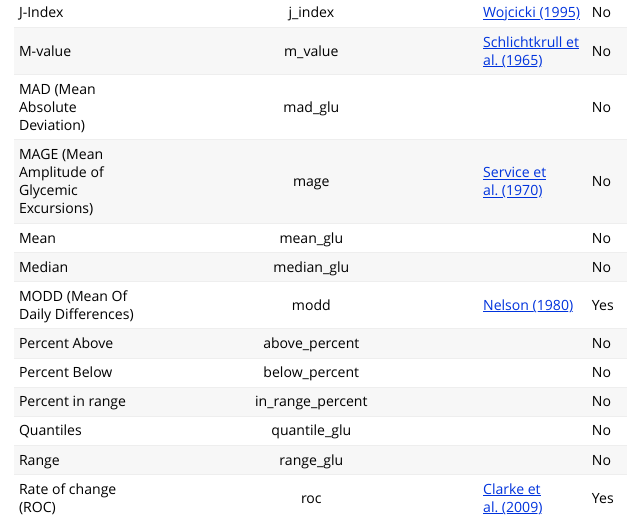
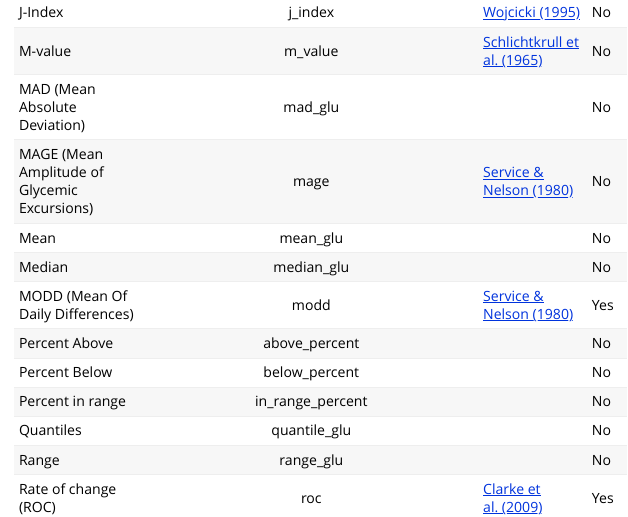
Before and after one commit to irinagain/iglu, an R Markdown document (vignettes/metrics_list.Rmd): the page in a window 1100 px wide, from 1160 px down. Rendered offline with R 4.5, knitr and Pandoc, with nearby package versions.

Commit message:
update mage and modd reference

```diff
--- a/vignettes/metrics_list.Rmd
+++ b/vignettes/metrics_list.Rmd
@@ -43,10 +43,10 @@ library(iglu)
 |J-Index| j_index | [Wojcicki (1995)](https://doi.org/10.1055/s-2007-979906) | No |
 |M-value| m_value | [Schlichtkrull et al. (1965)](https://doi.org/10.1111/j.0954-6820.1965.tb01810.x) |  No |
 |MAD (Mean Absolute Deviation) | mad_glu | | No |
-|MAGE (Mean Amplitude of Glycemic Excursions)| mage | [Service et al. (1970)](https://doi.org/10.2337/diab.19.9.644) | No |
+|MAGE (Mean Amplitude of Glycemic Excursions)| mage | [Service & Nelson (1980)](https://doi.org/10.2337/diacare.3.1.58) | No |
 |Mean   | mean_glu | |  No |
 |Median | median_glu | | No |
-|MODD (Mean Of Daily Differences)| modd | [Nelson (1980)](https://doi.org/10.2337/diacare.3.1.58) | Yes |
+|MODD (Mean Of Daily Differences)| modd | [Service & Nelson (1980)](https://doi.org/10.2337/diacare.3.1.58) | Yes |
 |Percent Above | above_percent | | No |
 |Percent Below | below_percent | | No |
 |Percent in range | in_range_percent | | No |
```
Also changed, not shown: R/mage.R (+3 -4 lines), R/modd.R (+1 -1 lines), 2 other files.
